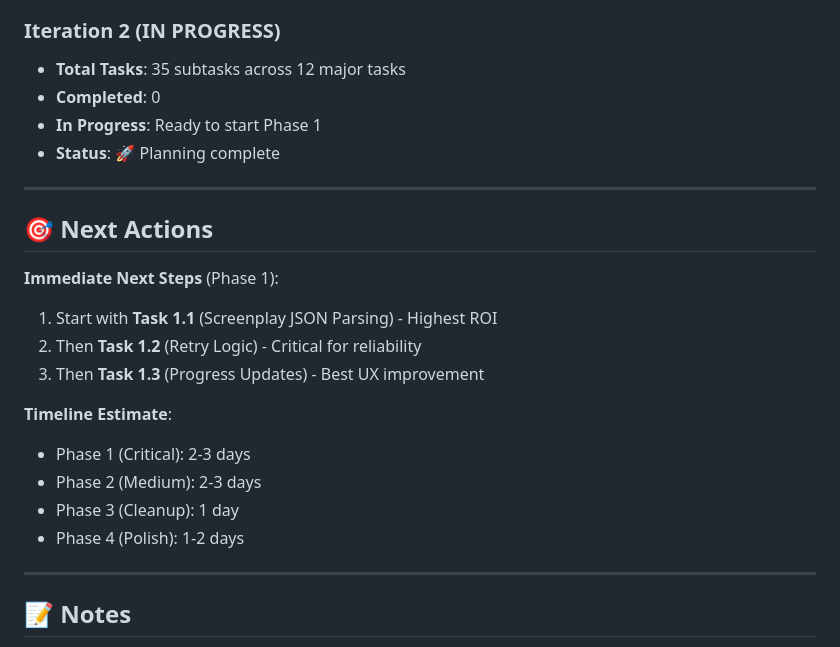
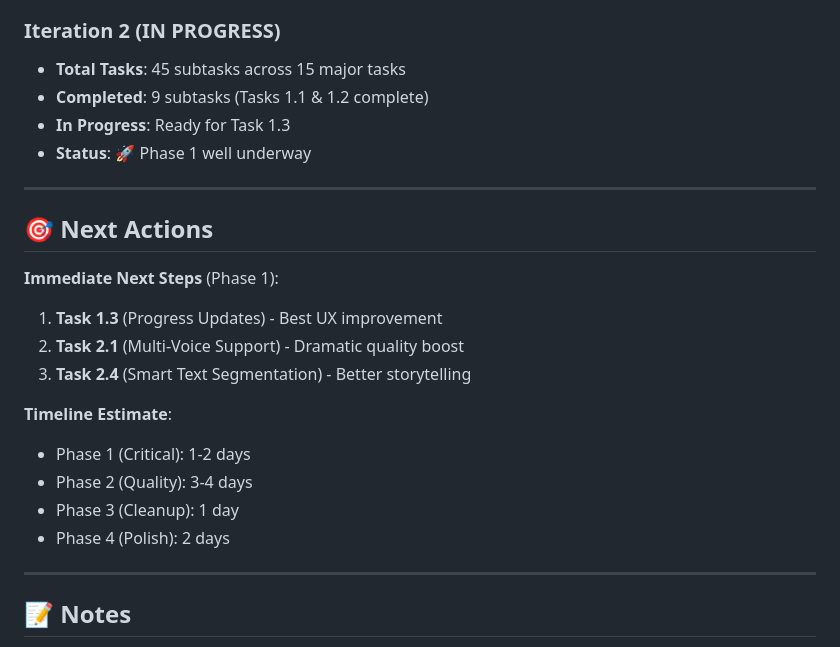
Before and after one commit to nnalin04/AI-Powered-Novel-to-Video-Generator, a Markdown page: FEATURE_IMPLEMENTATION.md, the part around the change printed below. Rendered like a GitHub page.

```diff
--- a/FEATURE_IMPLEMENTATION.md
+++ b/FEATURE_IMPLEMENTATION.md
@@ -290,25 +334,25 @@
 - **Status**: ✅ All core features implemented
 
 ### Iteration 2 (IN PROGRESS)
-- **Total Tasks**: 35 subtasks across 12 major tasks
-- **Completed**: 0
-- **In Progress**: Ready to start Phase 1
-- **Status**: 🚀 Planning complete
+- **Total Tasks**: 45 subtasks across 15 major tasks
+- **Completed**: 9 subtasks (Tasks 1.1 & 1.2 complete)
+- **In Progress**: Ready for Task 1.3
+- **Status**: 🚀 Phase 1 well underway
 
 ---
 
 ## 🎯 Next Actions
 
 **Immediate Next Steps** (Phase 1):
-1. Start with **Task 1.1** (Screenplay JSON Parsing) - Highest ROI
-2. Then **Task 1.2** (Retry Logic) - Critical for reliability
-3. Then **Task 1.3** (Progress Updates) - Best UX improvement
+1. **Task 1.3** (Progress Updates) - Best UX improvement
+2. **Task 2.1** (Multi-Voice Support) - Dramatic quality boost
+3. **Task 2.4** (Smart Text Segmentation) - Better storytelling
 
 **Timeline Estimate**:
-- Phase 1 (Critical): 2-3 days
-- Phase 2 (Medium): 2-3 days
+- Phase 1 (Critical): 1-2 days
+- Phase 2 (Quality): 3-4 days
 - Phase 3 (Cleanup): 1 day
-- Phase 4 (Polish): 1-2 days
+- Phase 4 (Polish): 2 days
 
 ---
 
```
Also changed, not shown: other parts of FEATURE_IMPLEMENTATION.md (+98 -54 lines), PROJECT_REVIEW.md (+45 -29 lines), discription.md (+49 -79 lines).
